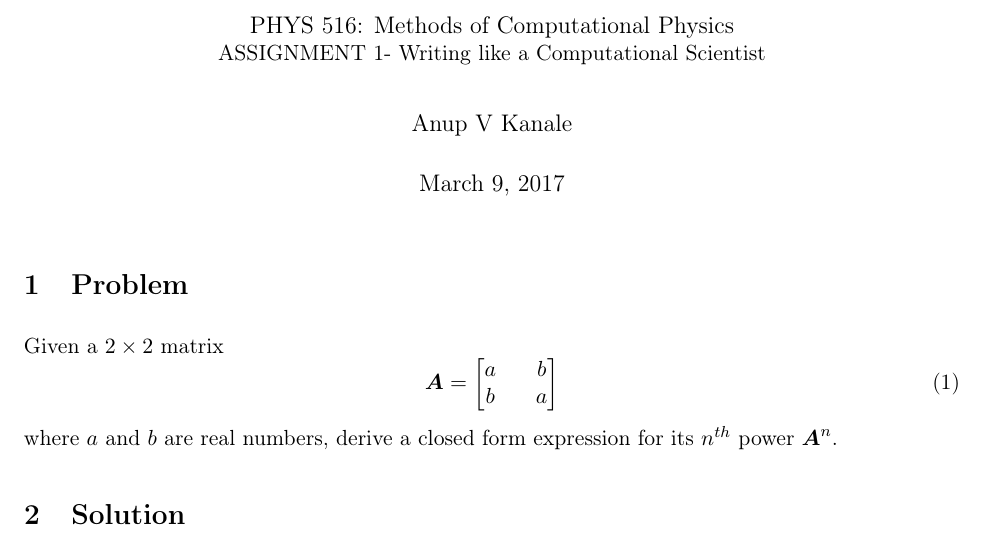
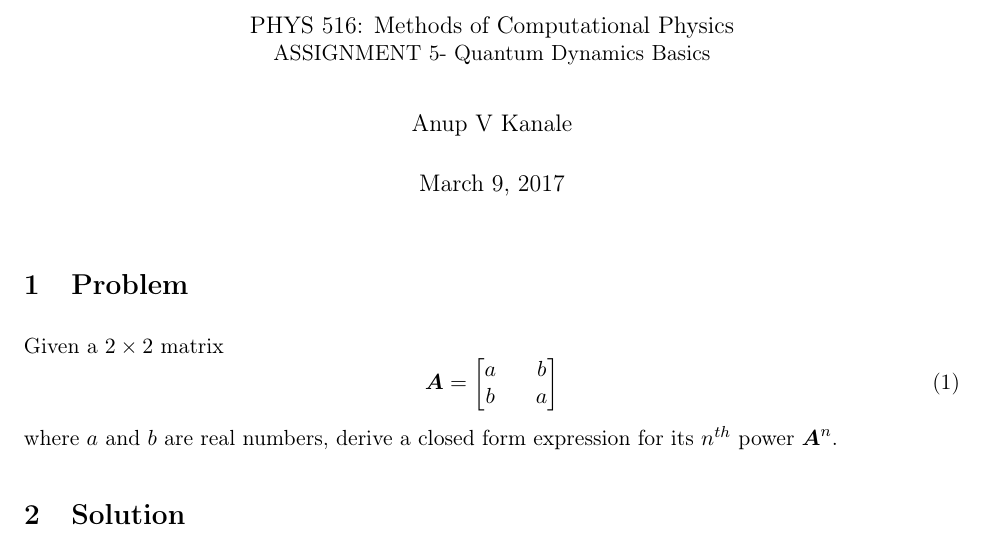
Before and after one commit to anupkanale/PHYS-516--Computational-Physics, a LaTeX problem sheet (Assignment5- Quantum Dynamics Simulation/Kanale_PHYS516_Assignment5.tex): part of page 1 of 2, cut so that both start at the same text. Compiled offline with pdfLaTeX; a LaTeX package or settings file that is missing is left out.

```diff
--- a/Assignment1- Warmup/Kanale_PHYS516_Assignment1.tex
+++ b/Assignment5- Quantum Dynamics Simulation/Kanale_PHYS516_Assignment5.tex
@@ -19,7 +19,7 @@
 \newcommand\Rey{\mbox{\textit{Re}}}
 
 \title{\large PHYS 516: Methods of Computational Physics \\
-  \normalsize ASSIGNMENT 1- Writing like a Computational Scientist}
+  \normalsize ASSIGNMENT 5- Quantum Dynamics Basics}
 \author{Anup V Kanale}
 \date{\today}							% Activate to display a given date or no date
 
```
Also changed, not shown: Assignment5- Quantum Dynamics Simulation/Kanale_PHYS516_Assignment5.pdf (added).
